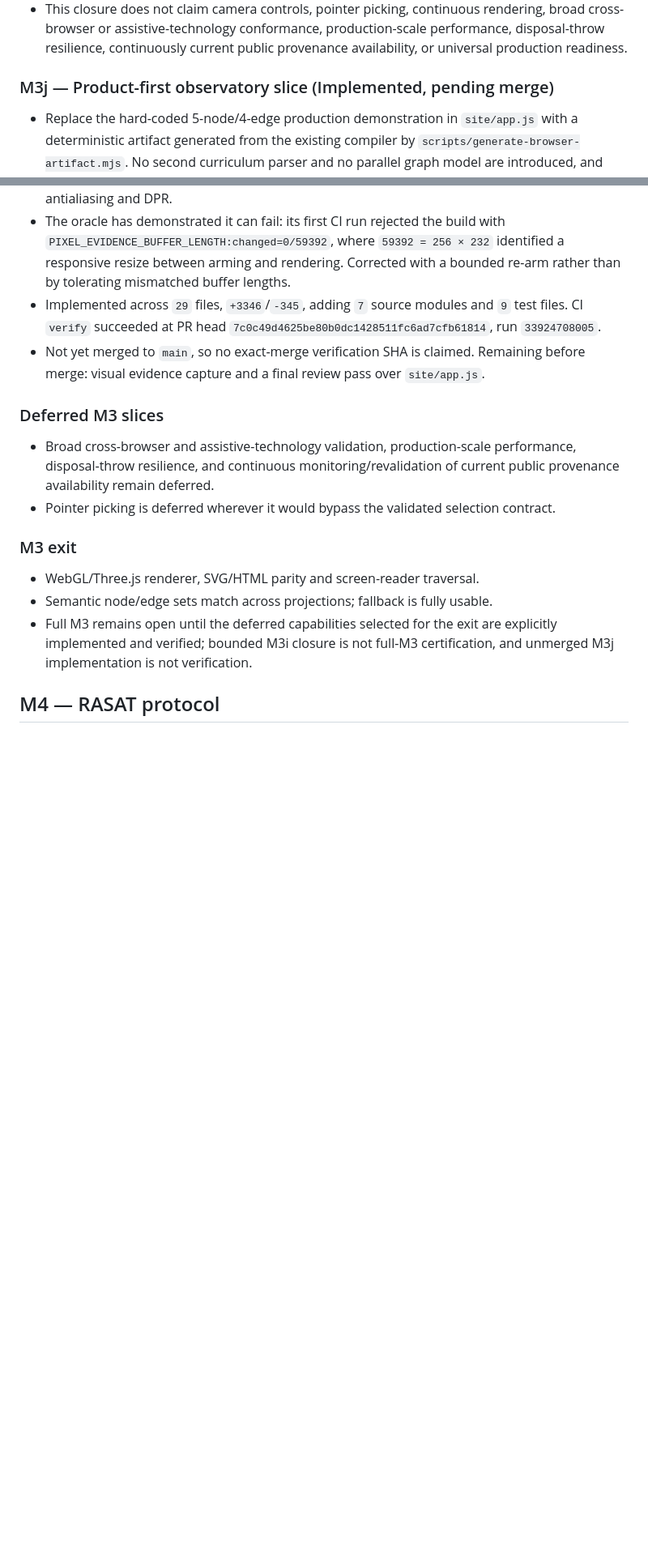
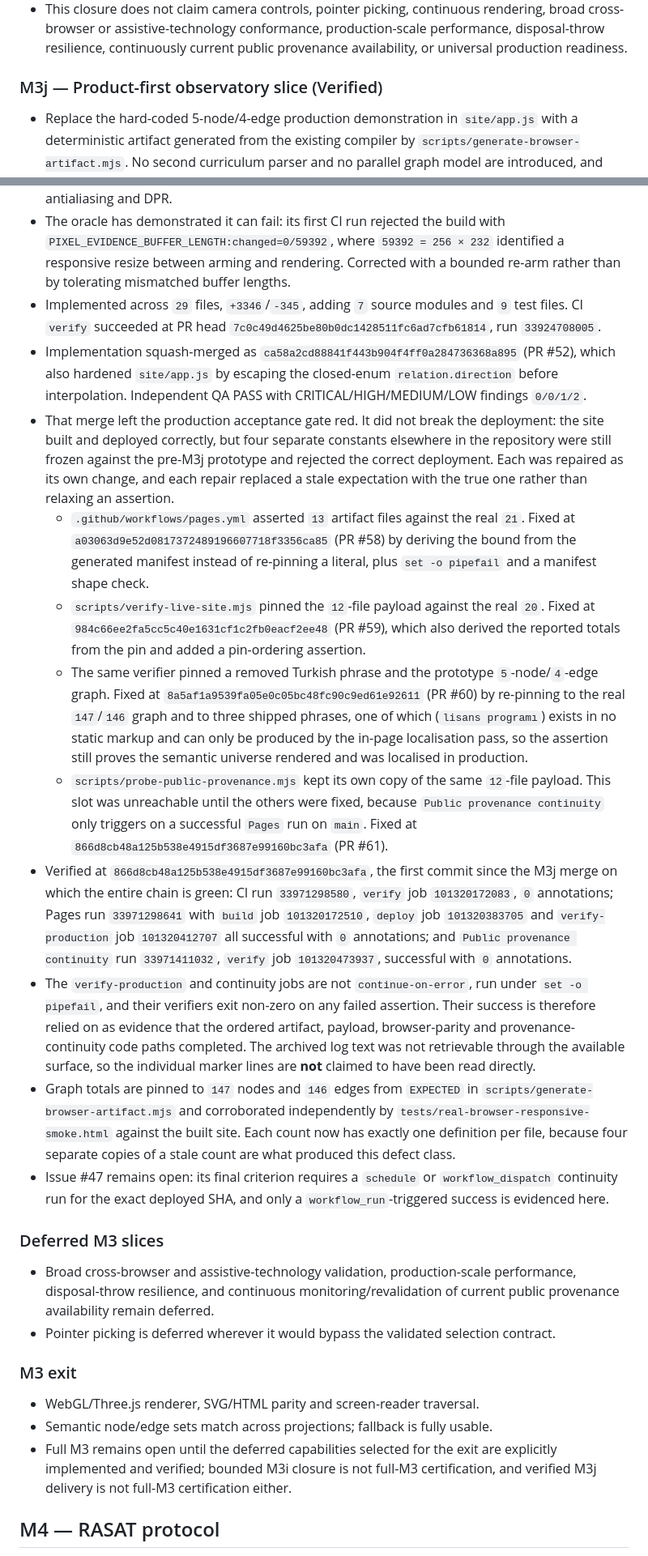
Before and after one commit to umutseve4/cosmic-econometric-observatory, a Markdown page: ROADMAP.md, 2 parts joined by grey strips. Shown at 81% size. GitHub-like rendering; blank space fills up the shorter version.

Commit message:
docs(roadmap): close M3j as Verified with the four stale-constant repairs (#62)
Marks M3j Verified, records the implementation merge ca58a2cd and each of the
four follow-up repairs (a03063d9, 984c66ee, 8a5af1a9, 866d8cb4) with its own
SHA, and cites the first fully green chain at 866d8cb4.

States honestly that the merge left the acceptance gate red without breaking
the deployment, that no assertion was relaxed, that the archived marker lines
were not read directly, and that issue #47 remains open pending a scheduled
continuity run.

Documentation only; no source, test, script or workflow file is touched.

```diff
--- a/ROADMAP.md
+++ b/ROADMAP.md
@@ -85,7 +85,7 @@
 - Canonical visual acceptance is `4/4`, responsive acceptance is `10/10`, and the bounded rubric result is `40/40`.
 - This closure does not claim camera controls, pointer picking, continuous rendering, broad cross-browser or assistive-technology conformance, production-scale performance, disposal-throw resilience, continuously current public provenance availability, or universal production readiness.
 
-### M3j — Product-first observatory slice (Implemented, pending merge)
+### M3j — Product-first observatory slice (Verified)
 - Replace the hard-coded 5-node/4-edge production demonstration in `site/app.js` with a deterministic artifact generated from the existing compiler by `scripts/generate-browser-artifact.mjs`. No second curriculum parser and no parallel graph model are introduced, and semantic identities are consumed unchanged.
 - `src/three-runtime.ts` owns a single `requestAnimationFrame` lifecycle behind a validated handle contract; `src/frame-scheduler.ts` makes the frame watchdog visibility-aware with an injected rather than hard-coded timeout.
 - `src/three-viewport-lifecycle.ts`, `src/three-focus-target.ts`, `src/three-selection-projection.ts` and `src/direct-relations.ts` add responsive resize/DPR handling, fit-to-graph/reset-view/bounded zoom, selection projection that does not bypass the validated selection contract, and deterministic direct-relation highlighting.
@@ -93,7 +93,16 @@
 - `src/pixel-evidence.ts` replaces counter-based render assertions with same-run drawing-buffer readback. Render causality, blank-frame difference and repeat determinism are load-bearing; the sentinel check is supporting only, because production uses `preserveDrawingBuffer: false`. No golden checksums are stored, since they drift across Chrome, ANGLE, SwiftShader, antialiasing and DPR.
 - The oracle has demonstrated it can fail: its first CI run rejected the build with `PIXEL_EVIDENCE_BUFFER_LENGTH:changed=0/59392`, where `59392 = 256 × 232` identified a responsive resize between arming and rendering. Corrected with a bounded re-arm rather than by tolerating mismatched buffer lengths.
 - Implemented across `29` files, `+3346`/`-345`, adding `7` source modules and `9` test files. CI `verify` succeeded at PR head `7c0c49d4625be80b0dc1428511fc6ad7cfb61814`, run `33924708005`.
-- Not yet merged to `main`, so no exact-merge verification SHA is claimed. Remaining before merge: visual evidence capture and a final review pass over `site/app.js`.
+- Implementation squash-merged as `ca58a2cd88841f443b904f4ff0a284736368a895` (PR #52), which also hardened `site/app.js` by escaping the closed-enum `relation.direction` before interpolation. Independent QA PASS with CRITICAL/HIGH/MEDIUM/LOW findings `0/0/1/2`.
+- That merge left the production acceptance gate red. It did not break the deployment: the site built and deployed correctly, but four separate constants elsewhere in the repository were still frozen against the pre-M3j prototype and rejected the correct deployment. Each was repaired as its own change, and each repair replaced a stale expectation with the true one rather than relaxing an assertion.
+  - `.github/workflows/pages.yml` asserted `13` artifact files against the real `21`. Fixed at `a03063d9e52d0817372489196607718f3356ca85` (PR #58) by deriving the bound from the generated manifest instead of re-pinning a literal, plus `set -o pipefail` and a manifest shape check.
+  - `scripts/verify-live-site.mjs` pinned the `12`-file payload against the real `20`. Fixed at `984c66ee2fa5cc5c40e1631cf1c2fb0eacf2ee48` (PR #59), which also derived the reported totals from the pin and added a pin-ordering assertion.
+  - The same verifier pinned a removed Turkish phrase and the prototype `5`-node/`4`-edge graph. Fixed at `8a5af1a9539fa05e0c05bc48fc90c9ed61e92611` (PR #60) by re-pinning to the real `147`/`146` graph and to three shipped phrases, one of which (`lisans programı`) exists in no static markup and can only be produced by the in-page localisation pass, so the assertion still proves the semantic universe rendered and was localised in production.
+  - `scripts/probe-public-provenance.mjs` kept its own copy of the same `12`-file payload. This slot was unreachable until the others were fixed, because `Public provenance continuity` only triggers on a successful `Pages` run on `main`. Fixed at `866d8cb48a125b538e4915df3687e99160bc3afa` (PR #61).
+- Verified at `866d8cb48a125b538e4915df3687e99160bc3afa`, the first commit since the M3j merge on which the entire chain is green: CI run `33971298580`, `verify` job `101320172083`, `0` annotations; Pages run `33971298641` with `build` job `101320172510`, `deploy` job `101320383705` and `verify-production` job `101320412707` all successful with `0` annotations; and `Public provenance continuity` run `33971411032`, `verify` job `101320473937`, successful with `0` annotations.
+- The `verify-production` and continuity jobs are not `continue-on-error`, run under `set -o pipefail`, and their verifiers exit non-zero on any failed assertion. Their success is therefore relied on as evidence that the ordered artifact, payload, browser-parity and provenance-continuity code paths completed. The archived log text was not retrievable through the available surface, so the individual marker lines are **not** claimed to have been read directly.
+- Graph totals are pinned to `147` nodes and `146` edges from `EXPECTED` in `scripts/generate-browser-artifact.mjs` and corroborated independently by `tests/real-browser-responsive-smoke.html` against the built site. Each count now has exactly one definition per file, because four separate copies of a stale count are what produced this defect class.
+- Issue #47 remains open: its final criterion requires a `schedule` or `workflow_dispatch` continuity run for the exact deployed SHA, and only a `workflow_run`-triggered success is evidenced here.
 
 ### Deferred M3 slices
 - Broad cross-browser and assistive-technology validation, production-scale performance, disposal-throw resilience, and continuous monitoring/revalidation of current public provenance availability remain deferred.
@@ -102,7 +111,7 @@
 ### M3 exit
 - WebGL/Three.js renderer, SVG/HTML parity and screen-reader traversal.
 - Semantic node/edge sets match across projections; fallback is fully usable.
-- Full M3 remains open until the deferred capabilities selected for the exit are explicitly implemented and verified; bounded M3i closure is not full-M3 certification, and unmerged M3j implementation is not verification.
+- Full M3 remains open until the deferred capabilities selected for the exit are explicitly implemented and verified; bounded M3i closure is not full-M3 certification, and verified M3j delivery is not full-M3 certification either.
 
 ## M4 — RASAT protocol
 - Allow-listed, schema-validated scene commands and evidence orchestration.
```
